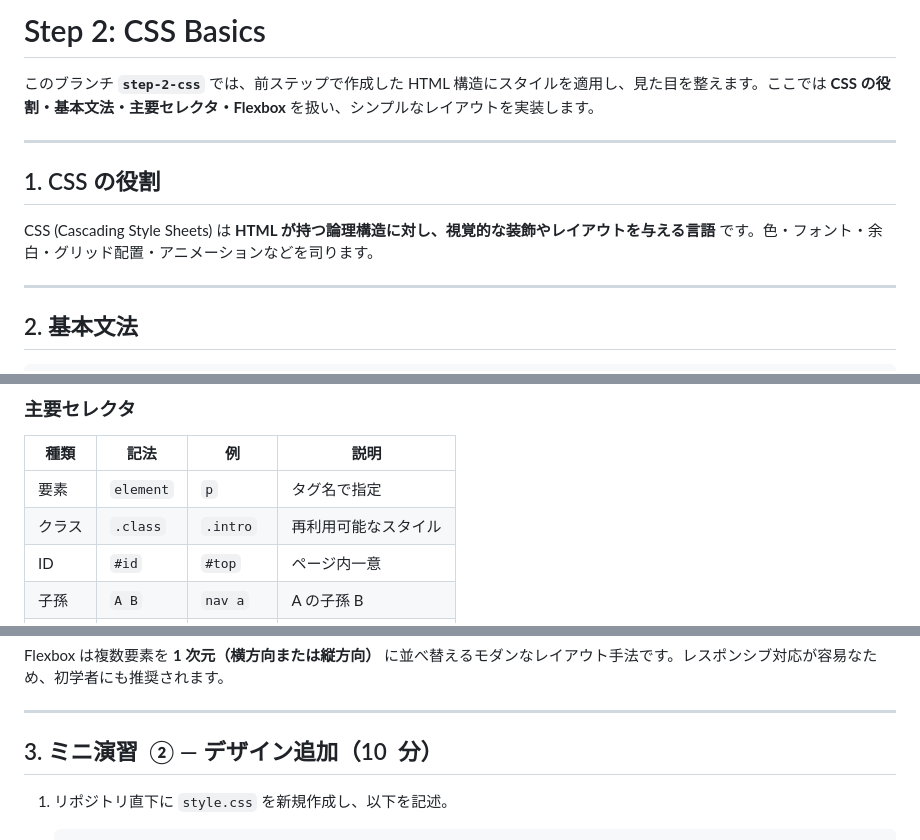
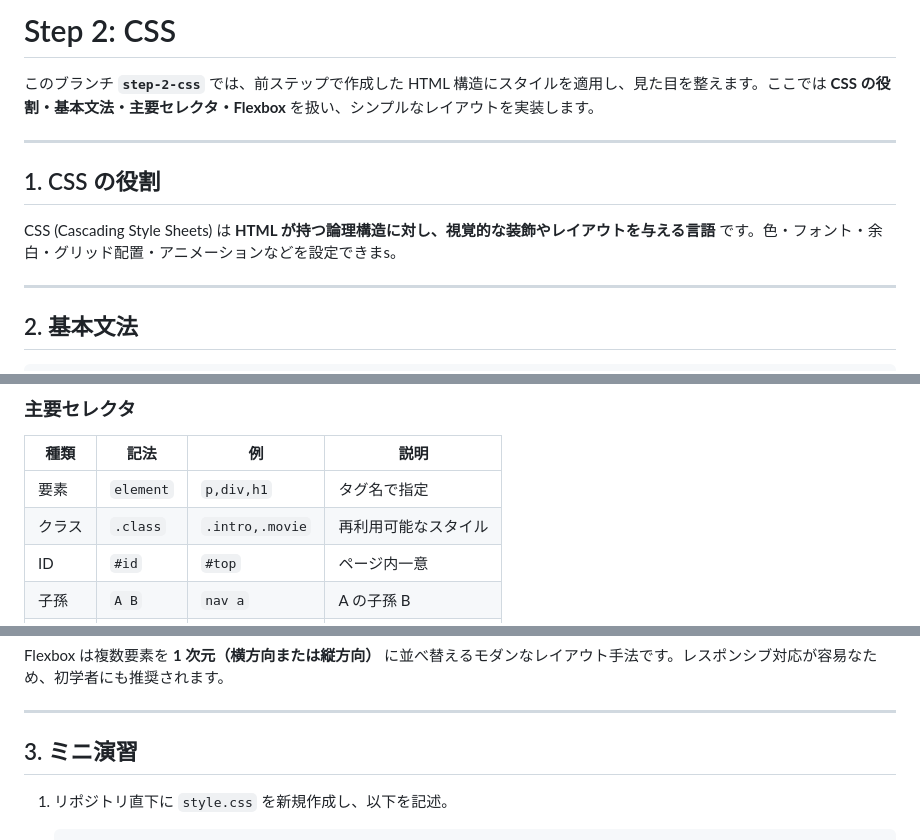
Before and after one commit to Yukina471/nkc-ug-web-intro-01, a Markdown page: README.md, 3 parts joined by grey strips. Rendered like a GitHub page.

```diff
--- a/README.md
+++ b/README.md
@@ -1,4 +1,4 @@
-# Step 2: CSS Basics
+# Step 2: CSS
 
 このブランチ **`step-2-css`** では、前ステップで作成した HTML 構造にスタイルを適用し、見た目を整えます。ここでは **CSS の役割・基本文法・主要セレクタ・Flexbox** を扱い、シンプルなレイアウトを実装します。
 
@@ -6,7 +6,7 @@
 
 ## 1. CSS の役割
 
-CSS (Cascading Style Sheets) は **HTML が持つ論理構造に対し、視覚的な装飾やレイアウトを与える言語** です。色・フォント・余白・グリッド配置・アニメーションなどを司ります。
+CSS (Cascading Style Sheets) は **HTML が持つ論理構造に対し、視覚的な装飾やレイアウトを与える言語** です。色・フォント・余白・グリッド配置・アニメーションなどを設定できまs。
 
 ---
 
@@ -30,8 +30,8 @@ p {
 
 | 種類   | 記法      | 例        | 説明                 |
 | ------ | --------- | --------- | -------------------- |
-| 要素   | `element` | `p`       | タグ名で指定         |
-| クラス | `.class`  | `.intro`  | 再利用可能なスタイル |
+| 要素   | `element` | `p,div,h1`       | タグ名で指定         |
+| クラス | `.class`  | `.intro,.movie`  | 再利用可能なスタイル |
 | ID     | `#id`     | `#top`    | ページ内一意         |
 | 子孫   | `A B`     | `nav a`   | A の子孫 B           |
 | 子     | `A > B`   | `ul > li` | 直下の子のみ         |
@@ -54,7 +54,7 @@ Flexbox は複数要素を **1 次元（横方向または縦方向）** に並
 
 ---
 
-## 3. ミニ演習  ② — デザイン追加（10  分）
+## 3. ミニ演習
 
 1. リポジトリ直下に `style.css` を新規作成し、以下を記述。
 
```
